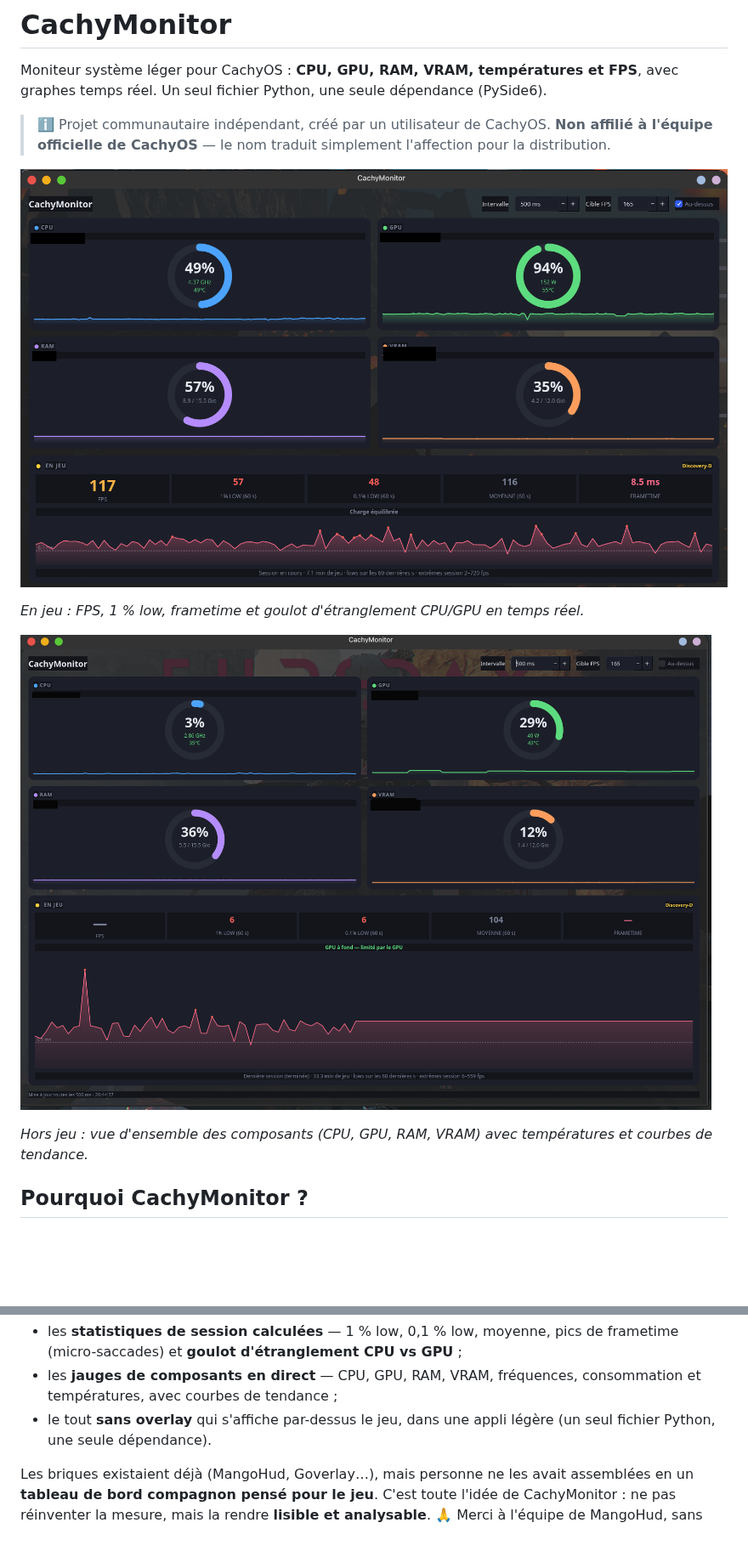
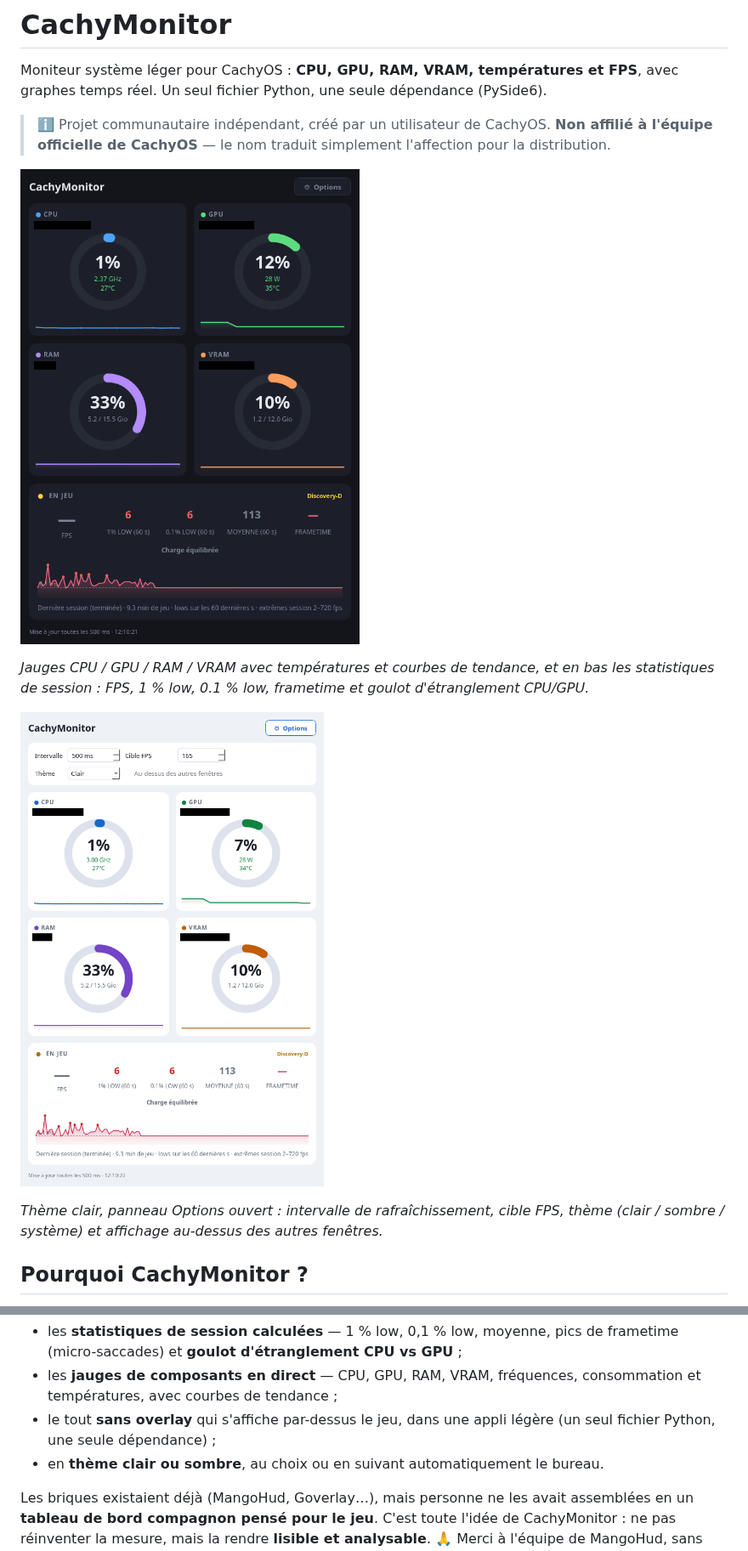
Before and after one commit to YOUNES-2-wq/cachymonitor, a Markdown page: README.md, 2 parts joined by grey strips. Shown at 85% size. GitHub-like rendering; pictures changed too: docs/screenshot-clair.png (added), docs/screenshot-repos.png (deleted), docs/screenshot.png; blank space fills up the shorter version.

Commit message:
README : nouvelles captures, une par thème
Les deux captures précédentes montraient l'ancienne interface (réglages dans
l'en-tête, pas de bouton Options). Elles sont remplacées par une capture en
thème sombre et une en thème clair, panneau Options ouvert, qui montre au
passage le sélecteur de thème.

Les noms de matériel restent masqués, comme sur les captures précédentes.

Co-Authored-By: Claude Opus 5 <noreply@anthropic.com>

```diff
--- a/README.md
+++ b/README.md
@@ -8,9 +8,9 @@ Moniteur système léger pour CachyOS : **CPU, GPU, RAM, VRAM, températures et
 
-*En jeu : FPS, 1 % low, frametime et goulot d'étranglement CPU/GPU en temps réel.*
+*Jauges CPU / GPU / RAM / VRAM avec températures et courbes de tendance, et en bas les statistiques de session : FPS, 1 % low, 0.1 % low, frametime et goulot d'étranglement CPU/GPU.*
 
-![CachyMonitor hors jeu](docs/screenshot-repos.png)
+![CachyMonitor en thème clair, panneau Options ouvert](docs/screenshot-clair.png)
 
-*Hors jeu : vue d'ensemble des composants (CPU, GPU, RAM, VRAM) avec températures et courbes de tendance.*
+*Thème clair, panneau Options ouvert : intervalle de rafraîchissement, cible FPS, thème (clair / sombre / système) et affichage au-dessus des autres fenêtres.*
 
 ## Pourquoi CachyMonitor ?
 
@@ -33,7 +33,8 @@ compagnon, distincte du jeu, qui réunit dans une seule interface visuelle :
 - les **jauges de composants en direct** — CPU, GPU, RAM, VRAM, fréquences,
   consommation et températures, avec courbes de tendance ;
 - le tout **sans overlay** qui s'affiche par-dessus le jeu, dans une appli légère
-  (un seul fichier Python, une seule dépendance).
+  (un seul fichier Python, une seule dépendance) ;
+- en **thème clair ou sombre**, au choix ou en suivant automatiquement le bureau.
 
 Les briques existaient déjà (MangoHud, Goverlay…), mais personne ne les avait
 assemblées en un **tableau de bord compagnon pensé pour le jeu**. C'est toute
```
Also changed, not shown: other parts of README.md (+1 -1 lines).
